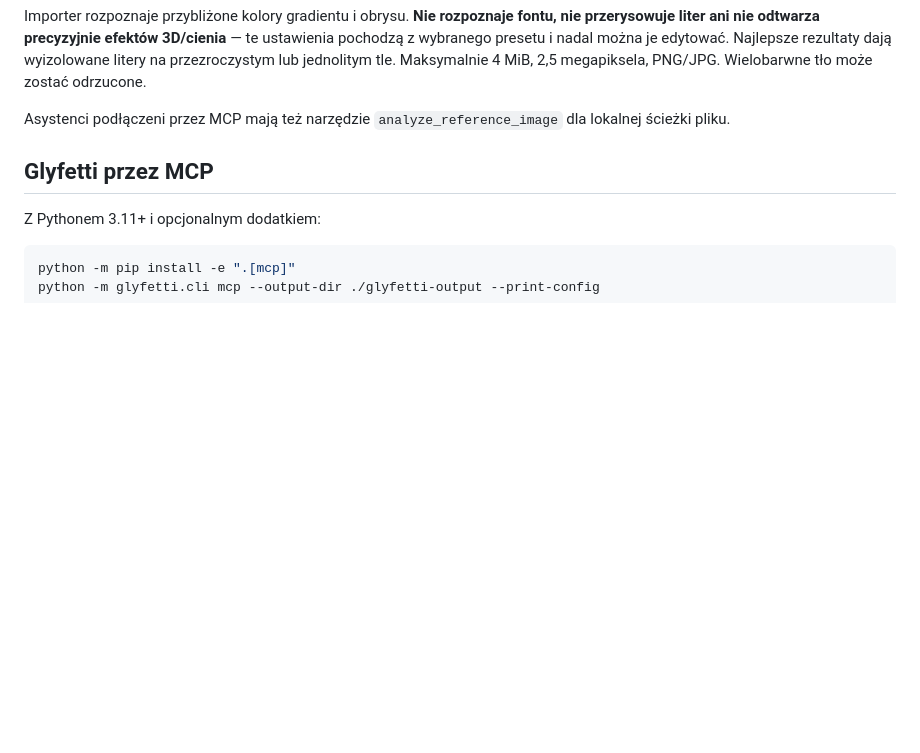
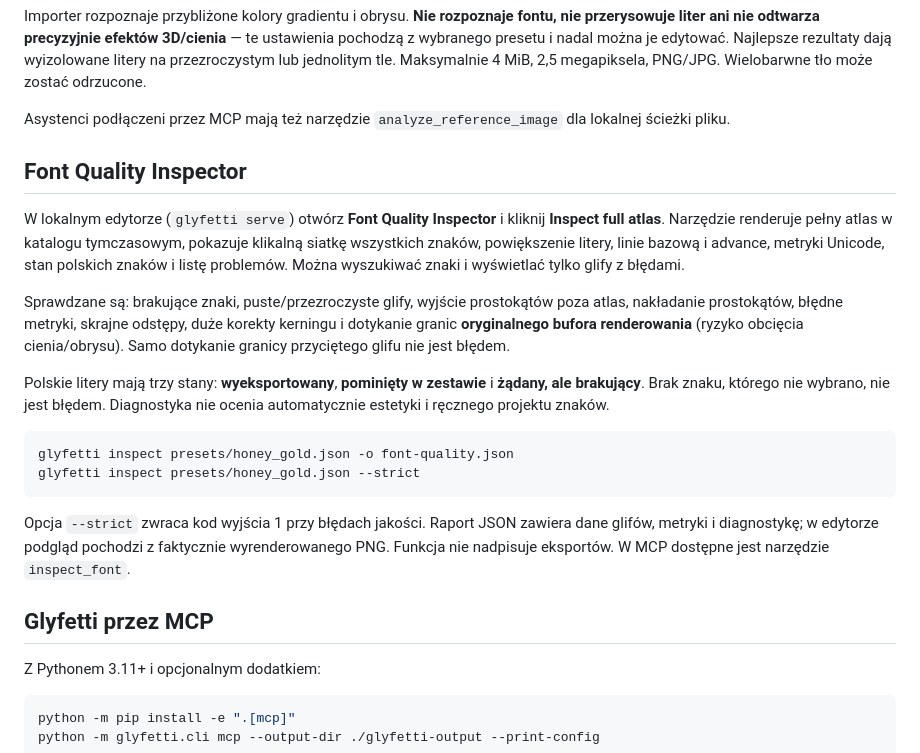
Before and after one commit to Gnacik/Glyfetti, a Markdown page: README.pl.md, the part around the change. GitHub-like rendering; blank space fills up the shorter version.

Commit message:
docs: add Font Quality Inspector usage and diagnostics scope

````diff
--- a/README.pl.md
+++ b/README.pl.md
@@ -118,6 +118,33 @@ Maksymalnie 4 MiB, 2,5 megapiksela, PNG/JPG. Wielobarwne tło może zostać odrz
 
 Asystenci podłączeni przez MCP mają też narzędzie `analyze_reference_image`
 dla lokalnej ścieżki pliku.
+
+## Font Quality Inspector
+
+W lokalnym edytorze (`glyfetti serve`) otwórz **Font Quality Inspector**
+i kliknij **Inspect full atlas**. Narzędzie renderuje pełny atlas w katalogu
+tymczasowym, pokazuje klikalną siatkę wszystkich znaków, powiększenie litery,
+linie bazową i advance, metryki Unicode, stan polskich znaków i listę problemów.
+Można wyszukiwać znaki i wyświetlać tylko glify z błędami.
+
+Sprawdzane są: brakujące znaki, puste/przezroczyste glify, wyjście prostokątów
+poza atlas, nakładanie prostokątów, błędne metryki, skrajne odstępy, duże korekty
+kerningu i dotykanie granic **oryginalnego bufora renderowania** (ryzyko obcięcia
+cienia/obrysu). Samo dotykanie granicy przyciętego glifu nie jest błędem.
+
+Polskie litery mają trzy stany: **wyeksportowany**, **pominięty w zestawie**
+i **żądany, ale brakujący**. Brak znaku, którego nie wybrano, nie jest błędem.
+Diagnostyka nie ocenia automatycznie estetyki i ręcznego projektu znaków.
+
+```bash
+glyfetti inspect presets/honey_gold.json -o font-quality.json
+glyfetti inspect presets/honey_gold.json --strict
+```
+
+Opcja `--strict` zwraca kod wyjścia 1 przy błędach jakości.
+Raport JSON zawiera dane glifów, metryki i diagnostykę; w edytorze podgląd
+pochodzi z faktycznie wyrenderowanego PNG. Funkcja nie nadpisuje eksportów.
+W MCP dostępne jest narzędzie `inspect_font`.
 
 ## Glyfetti przez MCP
 
````
